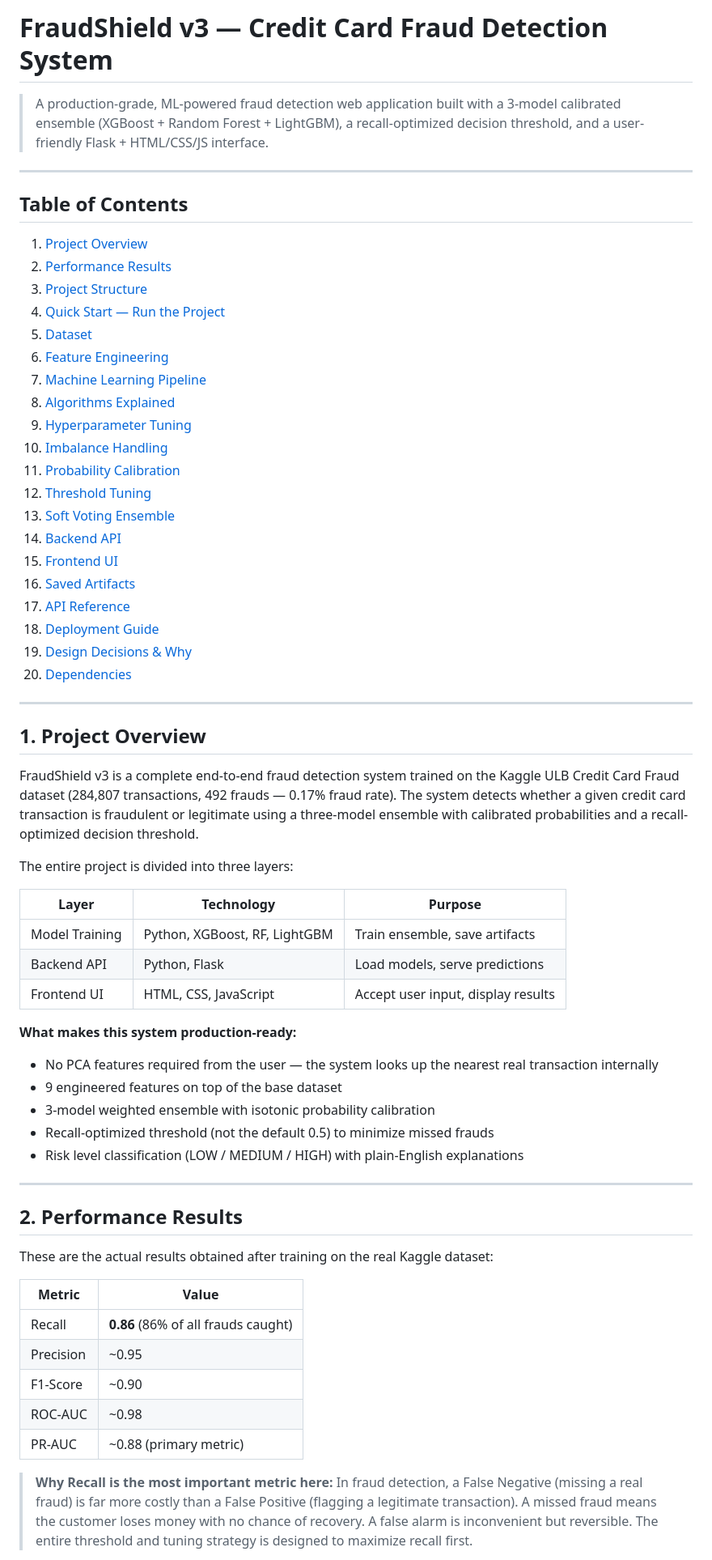
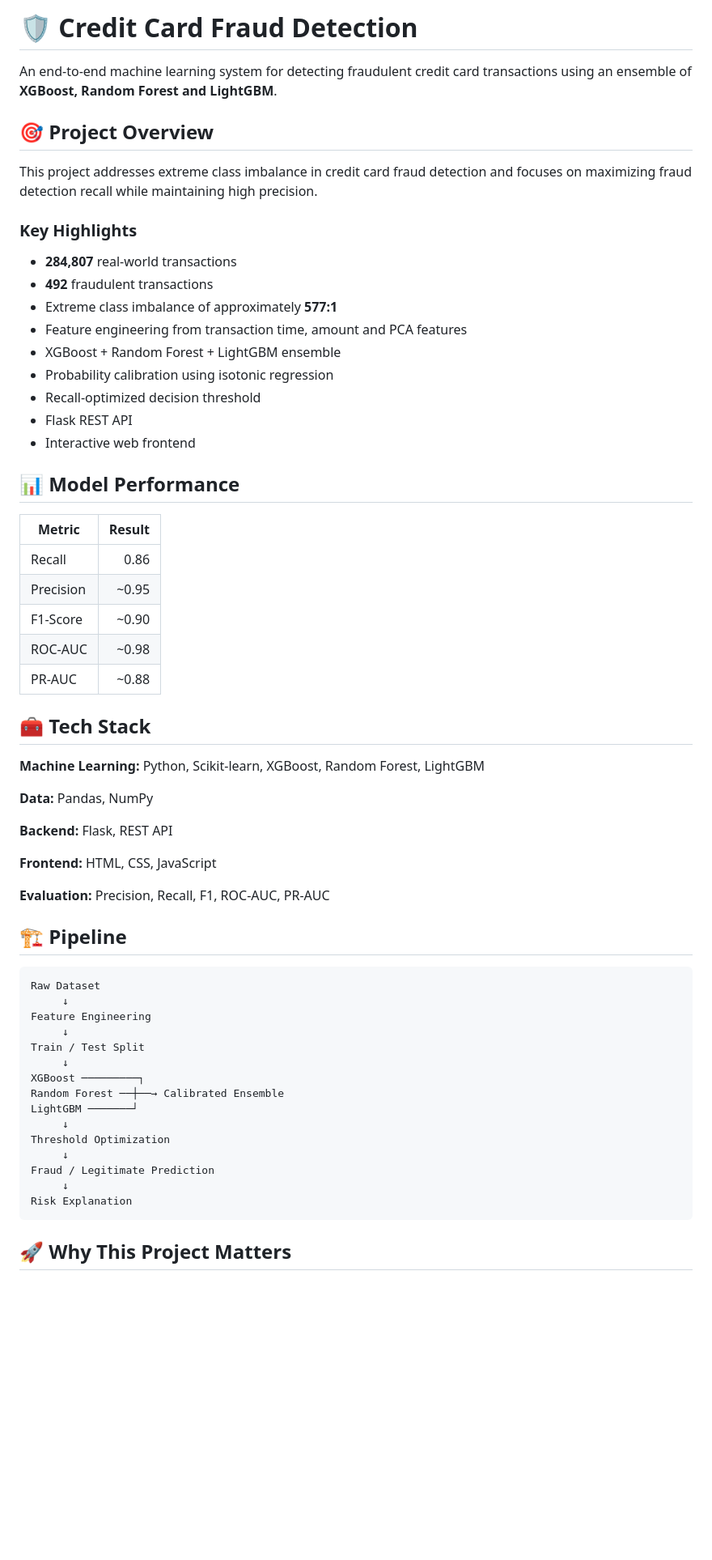
Before and after one commit to saiprasanthreddy/cradit_card_fraud_detection, a Markdown page: README.md, the part around one of its changes. Shown at 81% size. Rendered like a GitHub page; blank space fills up the shorter version.

Commit message:
Revise README for project overview and highlights
Updated project description and structure in README.md to enhance clarity and organization.

````diff
--- a/README.md
+++ b/README.md
@@ -1,68 +1,64 @@
-# FraudShield v3 — Credit Card Fraud Detection System
+# 🛡️ Credit Card Fraud Detection
 
-> A production-grade, ML-powered fraud detection web application built with a 3-model calibrated ensemble (XGBoost + Random Forest + LightGBM), a recall-optimized decision threshold, and a user-friendly Flask + HTML/CSS/JS interface.
+An end-to-end machine learning system for detecting fraudulent credit card transactions using an ensemble of **XGBoost, Random Forest and LightGBM**.
 
----
+## 🎯 Project Overview
 
-## Table of Contents
+This project addresses extreme class imbalance in credit card fraud detection and focuses on maximizing fraud detection recall while maintaining high precision.
 
-1. [Project Overview](#1-project-overview)
-2. [Performance Results](#2-performance-results)
-3. [Project Structure](#3-project-structure)
-4. [Quick Start — Run the Project](#4-quick-start--run-the-project)
-5. [Dataset](#5-dataset)
-6. [Feature Engineering](#6-feature-engineering)
-7. [Machine Learning Pipeline](#7-machine-learning-pipeline)
-8. [Algorithms Explained](#8-algorithms-explained)
-9. [Hyperparameter Tuning](#9-hyperparameter-tuning)
-10. [Imbalance Handling](#10-imbalance-handling)
-11. [Probability Calibration](#11-probability-calibration)
-12. [Threshold Tuning](#12-threshold-tuning)
-13. [Soft Voting Ensemble](#13-soft-voting-ensemble)
-14. [Backend API](#14-backend-api)
-15. [Frontend UI](#15-frontend-ui)
-16. [Saved Artifacts](#16-saved-artifacts)
-17. [API Reference](#17-api-reference)
-18. [Deployment Guide](#18-deployment-guide)
-19. [Design Decisions & Why](#19-design-decisions--why)
-20. [Dependencies](#20-dependencies)
+### Key Highlights
 
----
+* **284,807** real-world transactions
+* **492** fraudulent transactions
+* Extreme class imbalance of approximately **577:1**
+* Feature engineering from transaction time, amount and PCA features
+* XGBoost + Random Forest + LightGBM ensemble
+* Probability calibration using isotonic regression
+* Recall-optimized decision threshold
+* Flask REST API
+* Interactive web frontend
 
-## 1. Project Overview
+## 📊 Model Performance
 
-FraudShield v3 is a complete end-to-end fraud detection system trained on the Kaggle ULB Credit Card Fraud dataset (284,807 transactions, 492 frauds — 0.17% fraud rate). The system detects whether a given credit card transaction is fraudulent or legitimate using a three-model ensemble with calibrated probabilities and a recall-optimized decision threshold.
+| Metric    | Result |
+| --------- | -----: |
+| Recall    |   0.86 |
+| Precision |  ~0.95 |
+| F1-Score  |  ~0.90 |
+| ROC-AUC   |  ~0.98 |
+| PR-AUC    |  ~0.88 |
 
-The entire project is divided into three layers:
+## 🧰 Tech Stack
 
-| Layer | Technology | Purpose |
-|---|---|---|
-| Model Training | Python, XGBoost, RF, LightGBM | Train ensemble, save artifacts |
-| Backend API | Python, Flask | Load models, serve predictions |
-| Frontend UI | HTML, CSS, JavaScript | Accept user input, display results |
+**Machine Learning:** Python, Scikit-learn, XGBoost, Random Forest, LightGBM
 
-**What makes this system production-ready:**
+**Data:** Pandas, NumPy
 
-- No PCA features required from the user — the system looks up the nearest real transaction internally
-- 9 engineered features on top of the base dataset
-- 3-model weighted ensemble with isotonic probability calibration
-- Recall-optimized threshold (not the default 0.5) to minimize missed frauds
-- Risk level classification (LOW / MEDIUM / HIGH) with plain-English explanations
+**Backend:** Flask, REST API
 
----
+**Frontend:** HTML, CSS, JavaScript
 
-## 2. Performance Results
+**Evaluation:** Precision, Recall, F1, ROC-AUC, PR-AUC
 
-These are the actual results obtained after training on the real Kaggle dataset:
+## 🏗️ Pipeline
 
-| Metric | Value |
-|---|---|
-| Recall | **0.86** (86% of all frauds caught) |
-| Precision | ~0.95 |
-| F1-Score | ~0.90 |
-| ROC-AUC | ~0.98 |
-| PR-AUC | ~0.88 (primary metric) |
+```text
+Raw Dataset
+     ↓
+Feature Engineering
+     ↓
+Train / Test Split
+     ↓
+XGBoost ─────────┐
+Random Forest ──┼──→ Calibrated Ensemble
+LightGBM ───────┘
+     ↓
+Threshold Optimization
+     ↓
+Fraud / Legitimate Prediction
+     ↓
+Risk Explanation
+```
 
-> **Why Recall is the most important metric here:**
-> In fraud detection, a False Negative (missing a real fraud) is far more costly than a False Positive (flagging a legitimate transaction). A missed fraud means the customer loses money with no chance of recovery. A false alarm is inconvenient but reversible. The entire threshold and tuning strategy is designed to maximize recall first.
+## 🚀 Why This Project Matters
 
````
Also changed, not shown: other parts of README.md (+3 -1 lines).
